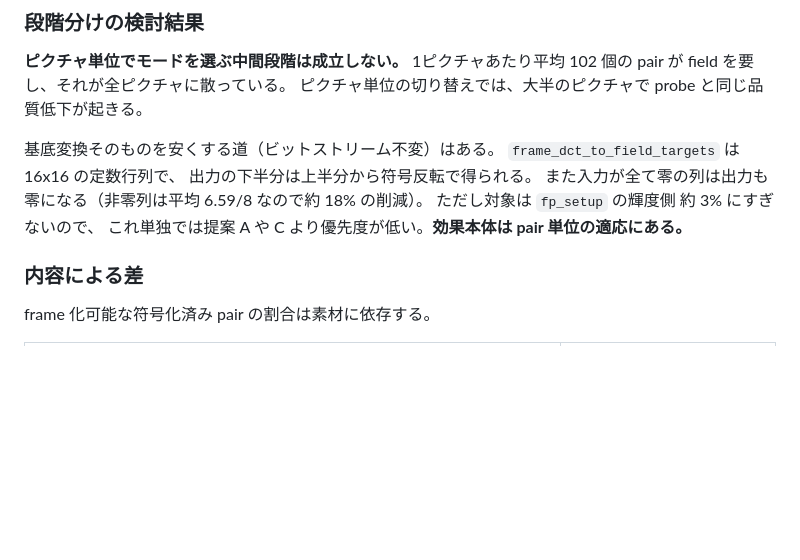
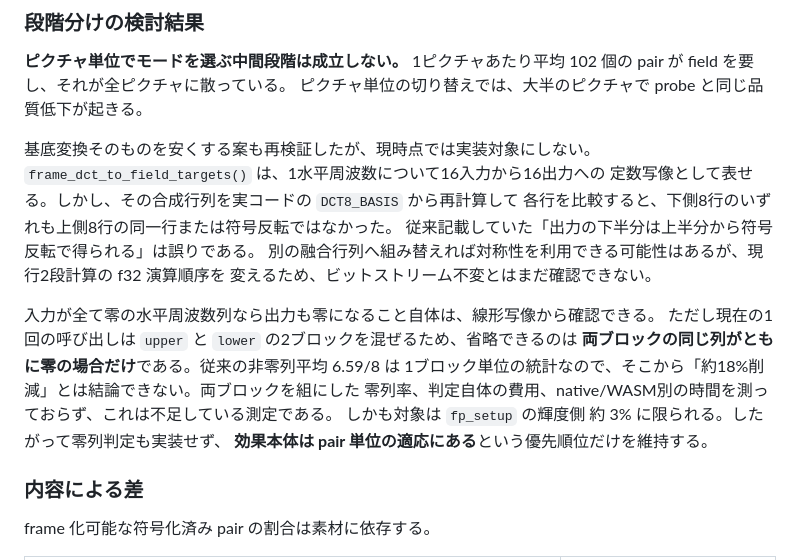
Before and after one commit to libratechw/mpeg2toh264, a Markdown page: docs/MPEG2TOH264_TRANSCODE_DESIGN.md, the part around the change. Rendered like a GitHub page; blank space fills up the shorter version.

Commit message:
docs: correct frame-to-field optimization assumptions

```diff
--- a/docs/MPEG2TOH264_TRANSCODE_DESIGN.md
+++ b/docs/MPEG2TOH264_TRANSCODE_DESIGN.md
@@ -624,12 +624,21 @@ pair ごとの符号化モードを保持し、参照時に換算する形へ広
 1ピクチャあたり平均 102 個の pair が field を要し、それが全ピクチャに散っている。
 ピクチャ単位の切り替えでは、大半のピクチャで probe と同じ品質低下が起きる。
 
-基底変換そのものを安くする道（ビットストリーム不変）はある。
-`frame_dct_to_field_targets` は 16x16 の定数行列で、
-出力の下半分は上半分から符号反転で得られる。
-また入力が全て零の列は出力も零になる（非零列は平均 6.59/8 なので約 18% の削減）。
-ただし対象は `fp_setup` の輝度側 約 3% にすぎないので、
-これ単独では提案 A や C より優先度が低い。**効果本体は pair 単位の適応にある。**
+基底変換そのものを安くする案も再検証したが、現時点では実装対象にしない。
+`frame_dct_to_field_targets()` は、1水平周波数について16入力から16出力への
+定数写像として表せる。しかし、その合成行列を実コードの `DCT8_BASIS` から再計算して
+各行を比較すると、下側8行のいずれも上側8行の同一行または符号反転ではなかった。
+従来記載していた「出力の下半分は上半分から符号反転で得られる」は誤りである。
+別の融合行列へ組み替えれば対称性を利用できる可能性はあるが、現行2段計算の f32 演算順序を
+変えるため、ビットストリーム不変とはまだ確認できない。
+
+入力が全て零の水平周波数列なら出力も零になること自体は、線形写像から確認できる。
+ただし現在の1回の呼び出しは `upper` と `lower` の2ブロックを混ぜるため、省略できるのは
+**両ブロックの同じ列がともに零の場合だけ**である。従来の非零列平均 6.59/8 は
+1ブロック単位の統計なので、そこから「約18%削減」とは結論できない。両ブロックを組にした
+零列率、判定自体の費用、native/WASM別の時間を測っておらず、これは不足している測定である。
+しかも対象は `fp_setup` の輝度側 約 3% に限られる。したがって零列判定も実装せず、
+**効果本体は pair 単位の適応にある**という優先順位だけを維持する。
 
 ### 内容による差
 
```
